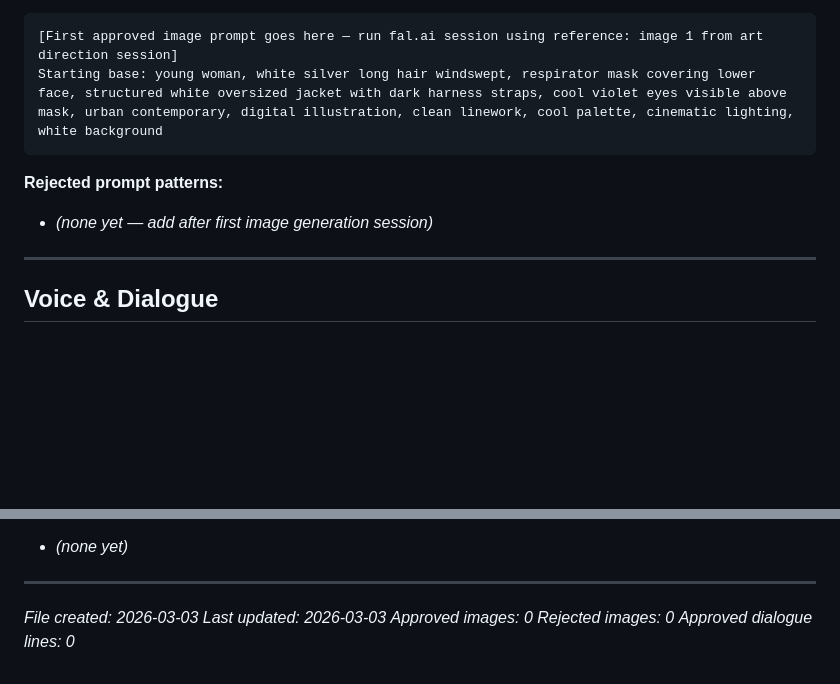
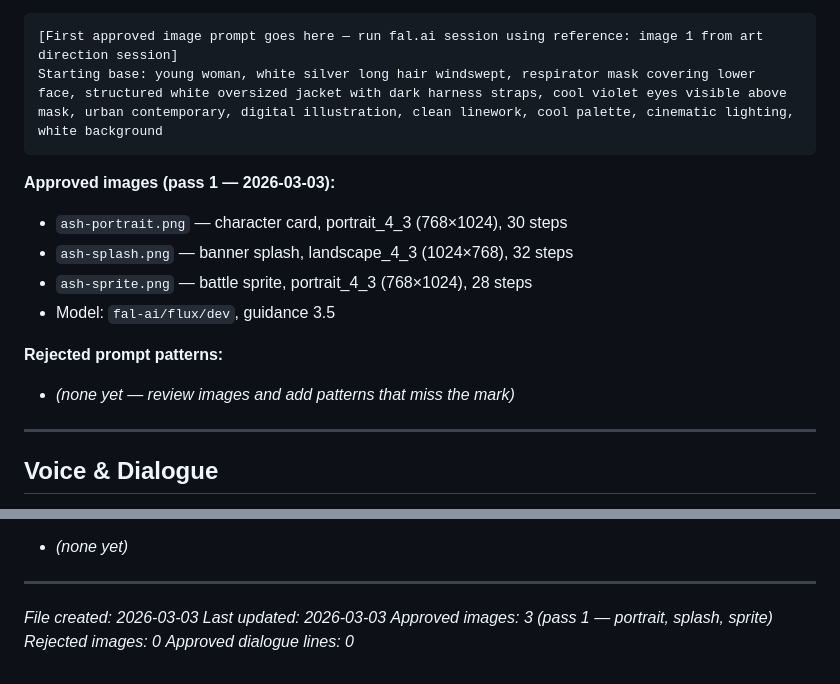
Before and after one commit to dixob/yada, a Markdown page: characters/Ash/SOUL.md, 2 parts joined by grey strips. GitHub-like rendering; blank space fills up the shorter version.

````diff
--- a/characters/Ash/SOUL.md
+++ b/characters/Ash/SOUL.md
@@ -41,8 +41,14 @@ This structure means the player's question isn't "what do I want to do?" — it'
 Starting base: young woman, white silver long hair windswept, respirator mask covering lower face, structured white oversized jacket with dark harness straps, cool violet eyes visible above mask, urban contemporary, digital illustration, clean linework, cool palette, cinematic lighting, white background
 ```
 
+**Approved images (pass 1 — 2026-03-03):**
+- `ash-portrait.png` — character card, portrait_4_3 (768×1024), 30 steps
+- `ash-splash.png` — banner splash, landscape_4_3 (1024×768), 32 steps
+- `ash-sprite.png` — battle sprite, portrait_4_3 (768×1024), 28 steps
+- Model: `fal-ai/flux/dev`, guidance 3.5
+
 **Rejected prompt patterns:**
-- *(none yet — add after first image generation session)*
+- *(none yet — review images and add patterns that miss the mark)*
 
 ---
 
@@ -149,6 +155,6 @@ Do NOT: revealing clothing, wide smile, warm lighting, soft pastel tones, generi
 
 *File created: 2026-03-03*
 *Last updated: 2026-03-03*
-*Approved images: 0*
+*Approved images: 3 (pass 1 — portrait, splash, sprite)*
 *Rejected images: 0*
 *Approved dialogue lines: 0*
````
Also changed, not shown: handoff.md (+37 -9 lines).
